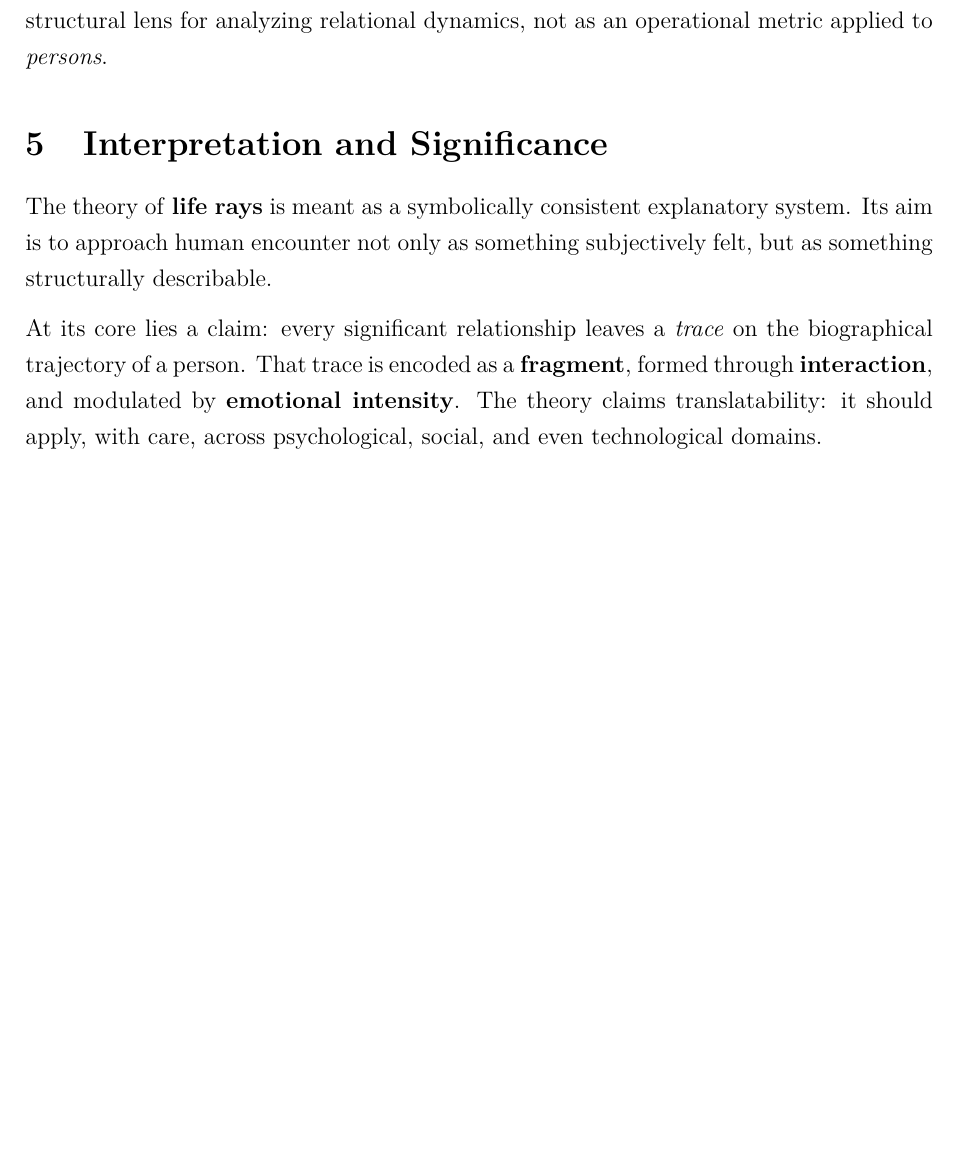
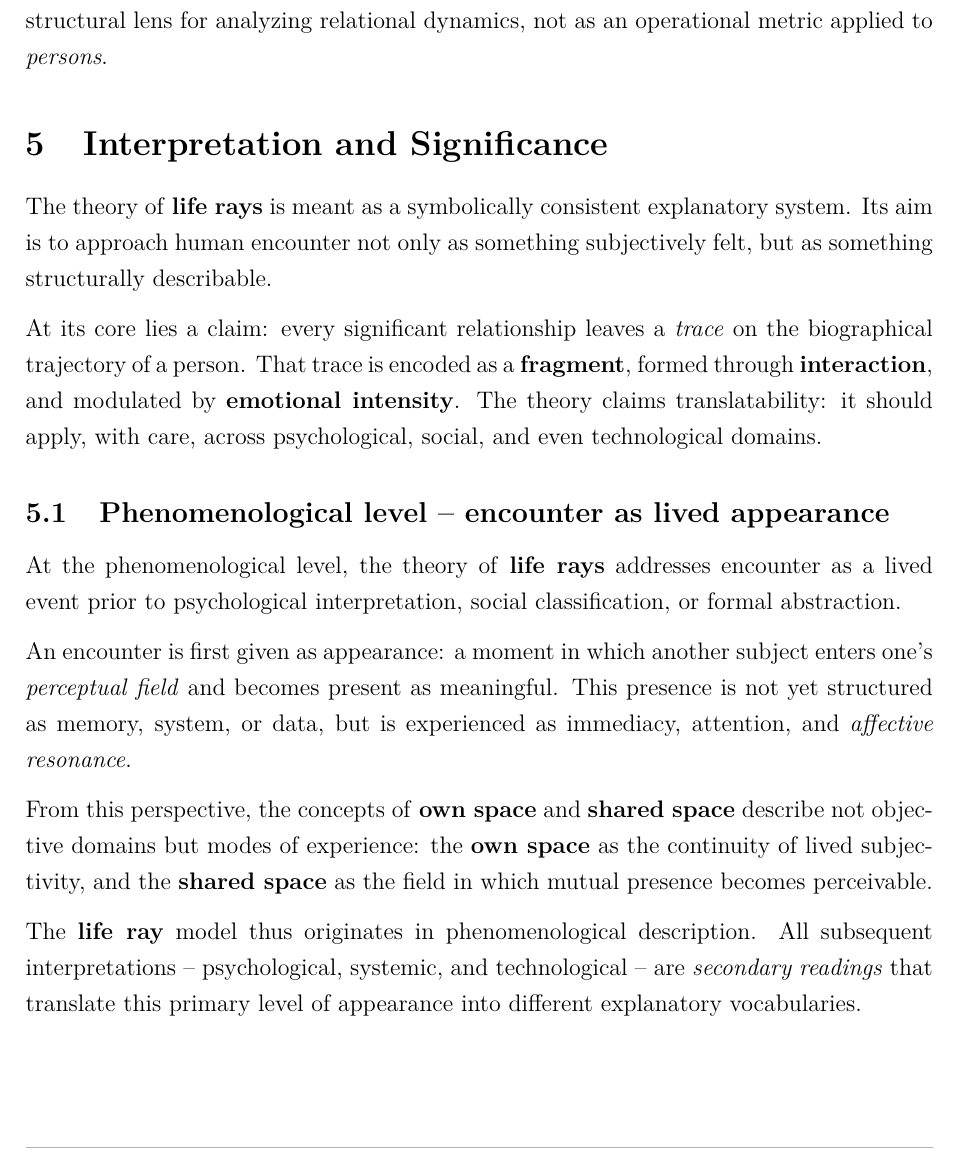
Before and after one commit to stoicfist/LifeRayTheory-public, a LaTeX document (paper/LifeRayTheory.tex): part of page 8 of 13 before the commit and part of page 8 of 14 after it, cut so that both start at the same text, the shorter picture padded with empty space. Compiled offline with pdfLaTeX.

Commit message:
feat(part1): adding subsection phenomenological level in section Interpretation and Significance

```diff
--- a/paper/LifeRayTheory.tex
+++ b/paper/LifeRayTheory.tex
@@ -279,8 +279,31 @@ but as something structurally describable.
 At its core lies a claim: every significant relationship leaves a \textit{trace} on the biographical trajectory of a person. That trace is encoded as a \textbf{fragment}, formed through \textbf{interaction}, and modulated by \textbf{emotional intensity}.
 The theory claims translatability: it should apply, with care, across psychological, social, and even technological domains.
 
+\subsection{Phenomenological level -- encounter as lived appearance}
+\index{Interpretive Layers@Interpretive Layers!phenomenological level}
 
-\subsection{Psychological level -- fragment density and depth of memory} \index{Interpretive Layers@Interpretive Layers!psychological level}
+At the phenomenological level, the theory of \textbf{life rays} addresses encounter
+as a lived event prior to psychological interpretation, social classification,
+or formal abstraction.
+
+An encounter is first given as appearance: a moment in which another
+subject enters one’s \textit{perceptual field} and becomes present as meaningful.
+This presence is not yet structured as memory, system, or data,
+but is experienced as immediacy, attention, and \textit{affective resonance}.
+
+From this perspective, the concepts of \textbf{own space} and \textbf{shared space}
+describe not objective domains but modes of experience:
+the \textbf{own space} as the continuity of lived subjectivity,
+and the \textbf{shared space} as the field in which mutual presence becomes perceivable.
+
+The \textbf{life ray} model thus originates in phenomenological description.
+All subsequent interpretations -- psychological, systemic, and technological --
+are \textit{secondary readings} that translate this primary level of appearance
+into different explanatory vocabularies.
+
+
+\subsection{Psychological level -- fragment density and depth of memory}
+\index{Interpretive Layers@Interpretive Layers!psychological level}
 
 Why do certain encounters remain with us for years, while others fade almost immediately?
 
```
Also changed, not shown: paper/LifeRayTheory.pdf, paper/LifeRayTheory.tex (8 more changed lines).
